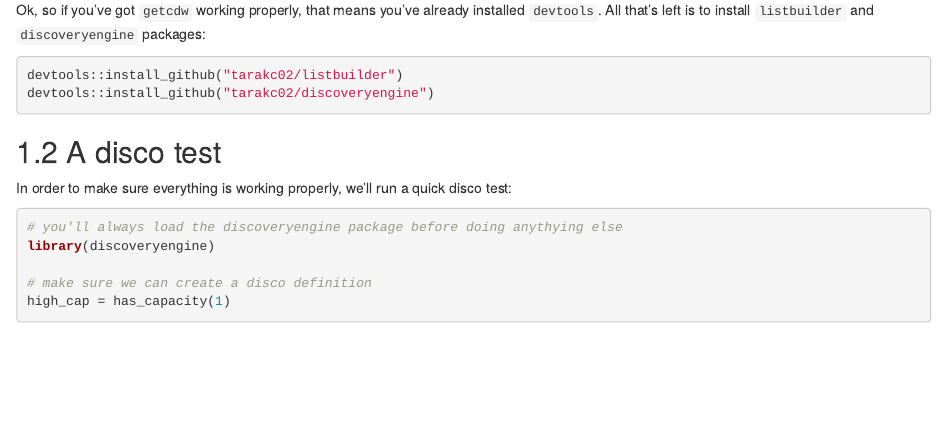
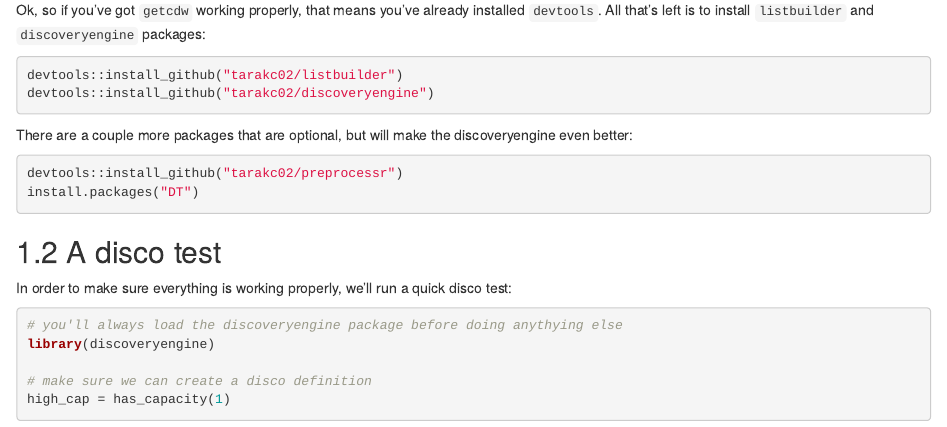
Before and after one commit to kdecker-berkeley/discodocs, an R Markdown document (02-installation.Rmd): the page in a window 1100 px wide, from 370 px down. Rendered offline with R 4.5, knitr and Pandoc, with nearby package versions; drawn as R Markdown's standard HTML page in place of the format the file asks for; some code elsewhere in the file could not run offline.

Commit message:
install optional packages as part of installation

````diff
--- a/02-installation.Rmd
+++ b/02-installation.Rmd
@@ -21,6 +21,13 @@ devtools::install_github("tarakc02/listbuilder")
 devtools::install_github("tarakc02/discoveryengine")
 ```
 
+There are a couple more packages that are optional, but will make the discoveryengine even better:
+
+```{r install_disco_optional, eval = FALSE}
+devtools::install_github("tarakc02/preprocessr")
+install.packages("DT")
+```
+
 ## A disco test
 
 In order to make sure everything is working properly, we'll run a quick disco test:
````
Also changed, not shown: docs/search_index.json, 2 other files.
